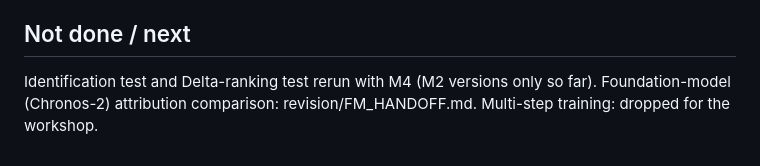
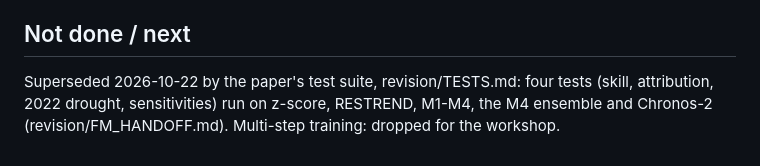
Before and after one commit to tomdpitts/black-scholes-for-the-land, a Markdown page: runs/20261021_0147_m3/RESULT.md, the part around the change. Rendered like a GitHub page.

```diff
--- a/runs/20261021_0147_m3/RESULT.md
+++ b/runs/20261021_0147_m3/RESULT.md
@@ -61,5 +61,6 @@ M4: 1,002 parameters per fit. Full-box 2022 attribution (rain + demand shares) p
 laptop CPU: 16 ms after compilation (0.2 s first call). One fit: ~80 min CPU, ~2.5 min H100.
 
 ## Not done / next
-Identification test and Delta-ranking test rerun with M4 (M2 versions only so far). Foundation-model
-(Chronos-2) attribution comparison: revision/FM_HANDOFF.md. Multi-step training: dropped for the workshop.
+Superseded 2026-10-22 by the paper's test suite, revision/TESTS.md: four tests (skill, attribution, 2022 drought,
+sensitivities) run on z-score, RESTREND, M1-M4, the M4 ensemble and Chronos-2 (revision/FM_HANDOFF.md).
+Multi-step training: dropped for the workshop.
```
Also changed, not shown: revision/FM_HANDOFF.md (+41 -15 lines), revision/TESTS.md (added, +200 -0 lines).
